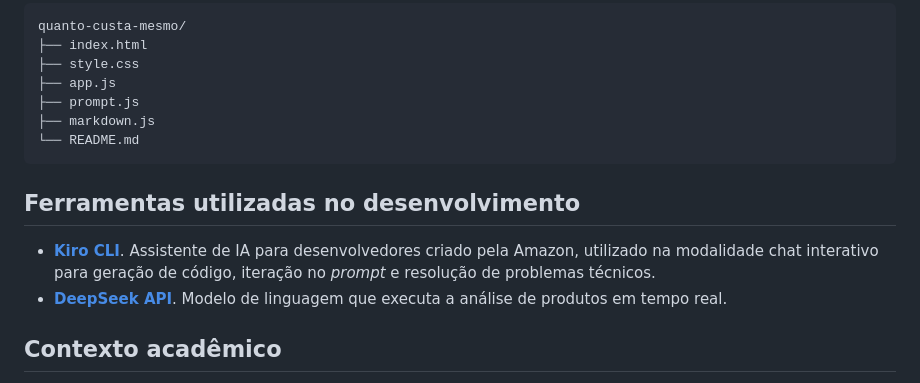
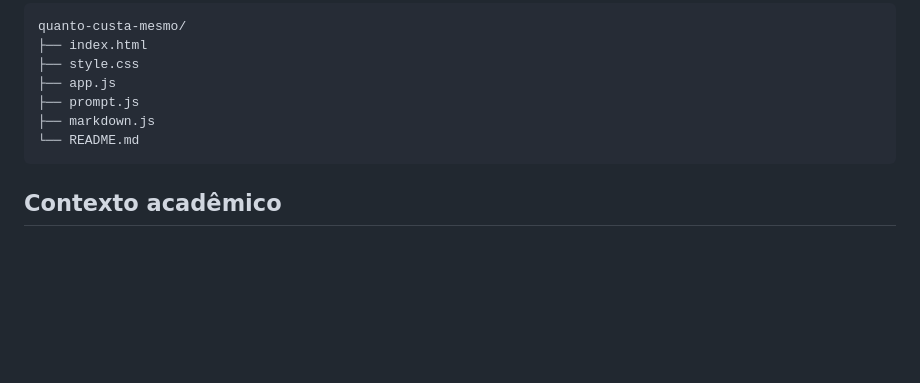
Before and after one commit to iasmingo/quanto-custa-mesmo, a Markdown page: README.md, the part around one of its changes. GitHub-like rendering; blank space fills up the shorter version.

Commit message:
Add missing period and remove unnecessary section

````diff
--- a/README.md
+++ b/README.md
@@ -58,11 +58,6 @@ quanto-custa-mesmo/
 └── README.md
 ```
 
-## Ferramentas utilizadas no desenvolvimento
-
-- **[Kiro CLI](https://kiro.dev)**. Assistente de IA para desenvolvedores criado pela Amazon, utilizado na modalidade chat interativo para geração de código, iteração no *prompt* e resolução de problemas técnicos.
-- **[DeepSeek API](https://platform.deepseek.com)**. Modelo de linguagem que executa a análise de produtos em tempo real.
-
 ## Contexto acadêmico
 
 Trata-se de um experimento prático desenvolvido para a disciplina **Tendências em Mídias e Interação**, com o objetivo de produzir um artefato funcional que dialogue com pelo menos uma das tendências estudadas e demonstre uso inteligente de ferramentas de IA.
````
Also changed, not shown: other parts of README.md (+1 -1 lines).
